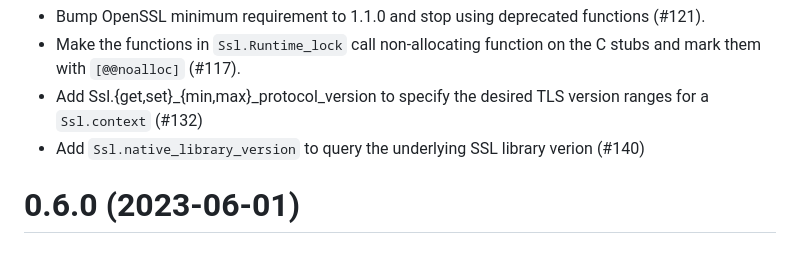
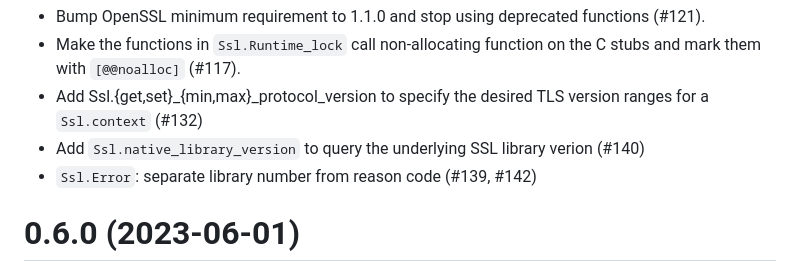
Before and after one commit to savonet/ocaml-ssl, a Markdown page: CHANGES.md, the part around the change. Rendered like a GitHub page.

Commit message:
Add changelog entry for #139 and #142

```diff
--- a/CHANGES.md
+++ b/CHANGES.md
@@ -9,6 +9,7 @@ Unreleased
   version ranges for a `Ssl.context` (#132)
 - Add `Ssl.native_library_version` to query the underlying SSL library verion
   (#140)
+- `Ssl.Error`: separate library number from reason code (#139, #142)
 
 0.6.0 (2023-06-01)
 =====
```
